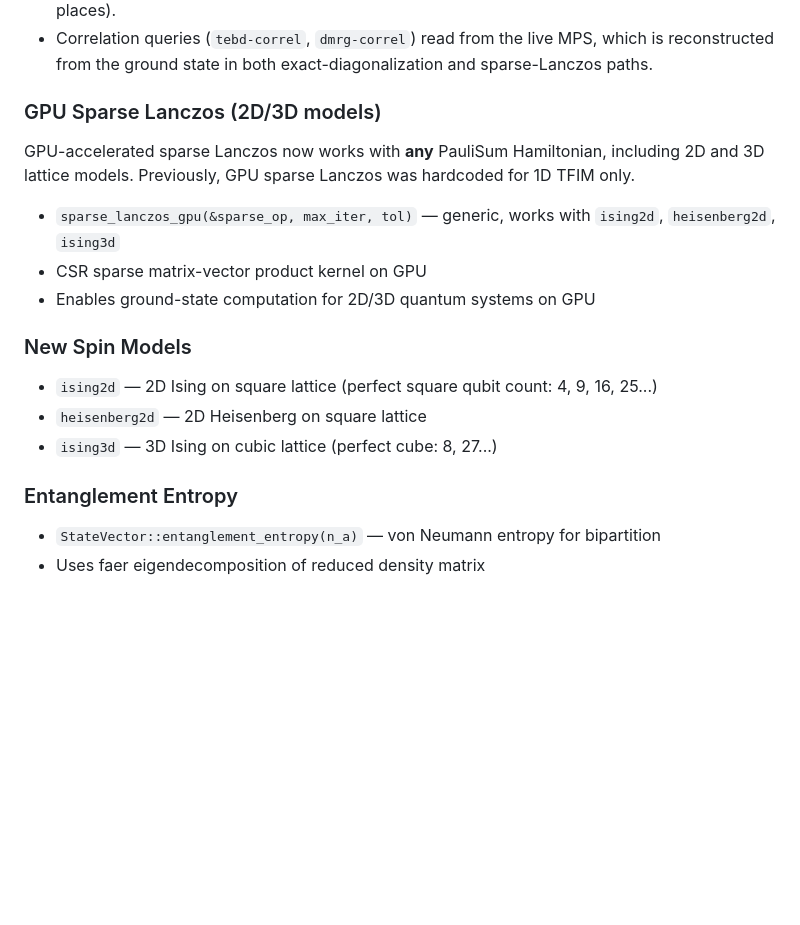
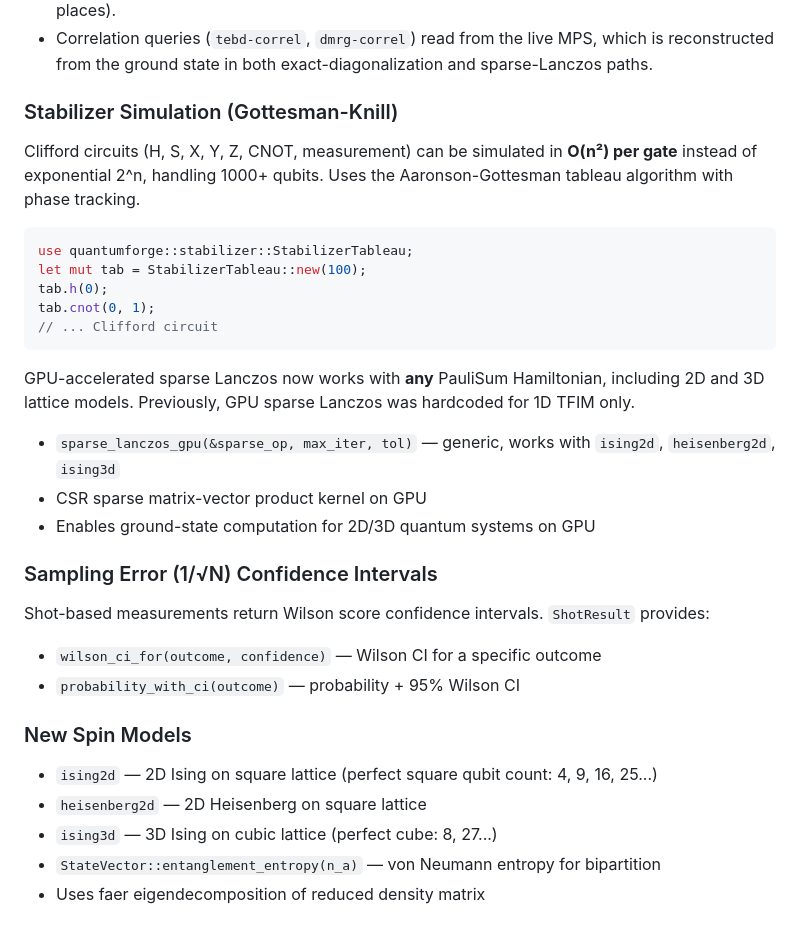
Before and after one commit to Junshenhuang-571/QuantumForge, a Markdown page: README.md, the part around the change. Rendered like a GitHub page; blank space fills up the shorter version.

Commit message:
Document stabilizer simulator and sampling error CI in README

````diff
--- a/README.md
+++ b/README.md
@@ -247,19 +247,33 @@ Notes:
   which is reconstructed from the ground state in both exact-diagonalization
   and sparse-Lanczos paths.
 
-### GPU Sparse Lanczos (2D/3D models)
+### Stabilizer Simulation (Gottesman-Knill)
+
+Clifford circuits (H, S, X, Y, Z, CNOT, measurement) can be simulated in **O(n²) per gate** instead of exponential 2^n, handling 1000+ qubits. Uses the Aaronson-Gottesman tableau algorithm with phase tracking.
+
+```rust
+use quantumforge::stabilizer::StabilizerTableau;
+let mut tab = StabilizerTableau::new(100);
+tab.h(0);
+tab.cnot(0, 1);
+// ... Clifford circuit
+```
 GPU-accelerated sparse Lanczos now works with **any** PauliSum Hamiltonian, including 2D and 3D lattice models. Previously, GPU sparse Lanczos was hardcoded for 1D TFIM only.
 
 - `sparse_lanczos_gpu(&sparse_op, max_iter, tol)` — generic, works with `ising2d`, `heisenberg2d`, `ising3d`
 - CSR sparse matrix-vector product kernel on GPU
 - Enables ground-state computation for 2D/3D quantum systems on GPU
 
+### Sampling Error (1/√N) Confidence Intervals
+
+Shot-based measurements return Wilson score confidence intervals. `ShotResult` provides:
+- `wilson_ci_for(outcome, confidence)` — Wilson CI for a specific outcome
+- `probability_with_ci(outcome)` — probability + 95% Wilson CI
+
 ### New Spin Models
 - `ising2d` — 2D Ising on square lattice (perfect square qubit count: 4, 9, 16, 25...)
 - `heisenberg2d` — 2D Heisenberg on square lattice
 - `ising3d` — 3D Ising on cubic lattice (perfect cube: 8, 27...)
-
-### Entanglement Entropy
 - `StateVector::entanglement_entropy(n_a)` — von Neumann entropy for bipartition
 - Uses faer eigendecomposition of reduced density matrix
 
````
